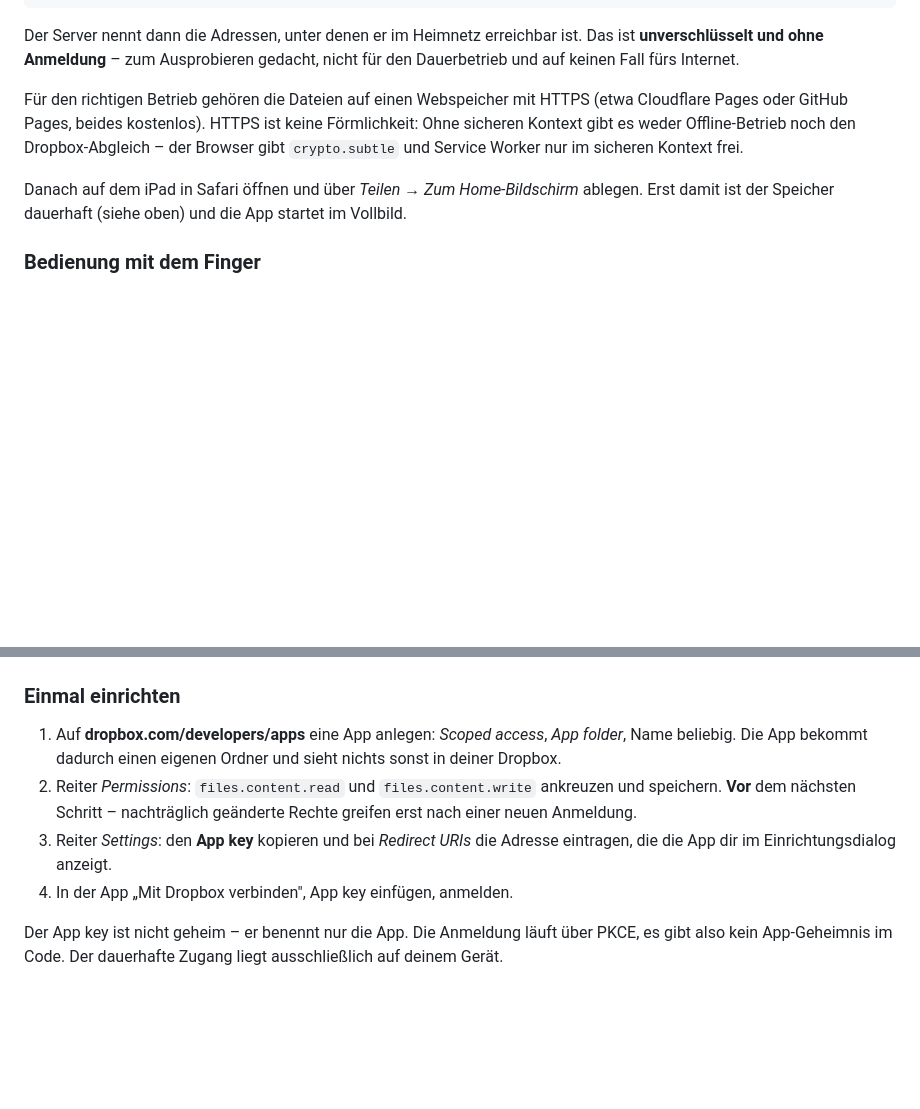
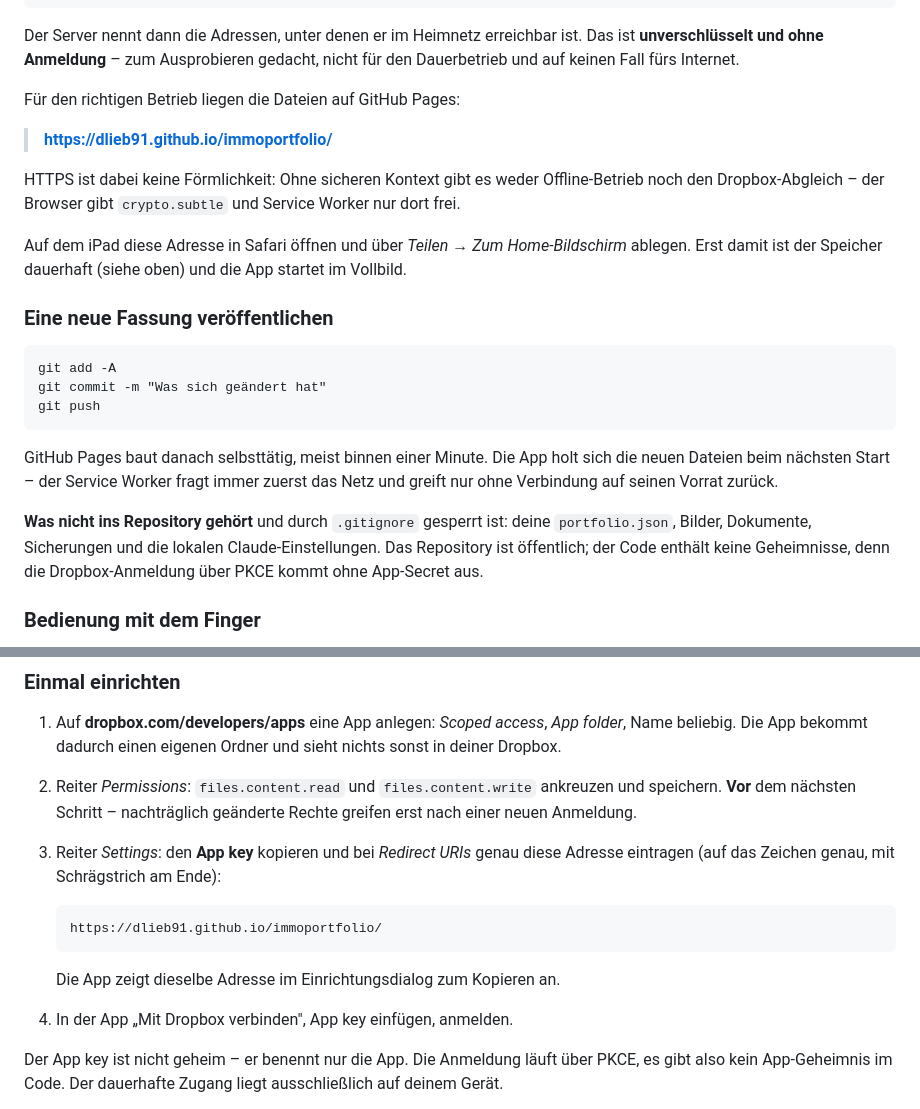
Before and after one commit to dlieb91/immoportfolio, a Markdown page: LIESMICH.md, 2 parts joined by grey strips. Rendered like a GitHub page; blank space fills up the shorter version.

Commit message:
LIESMICH: Veröffentlichungsadresse und Dropbox-Redirect-URI ergänzt
Co-Authored-By: Claude Sonnet 5 <noreply@anthropic.com>

````diff
--- a/LIESMICH.md
+++ b/LIESMICH.md
@@ -74,15 +74,34 @@ Der Server nennt dann die Adressen, unter denen er im Heimnetz erreichbar ist.
 Das ist **unverschlüsselt und ohne Anmeldung** – zum Ausprobieren gedacht, nicht
 für den Dauerbetrieb und auf keinen Fall fürs Internet.
 
-Für den richtigen Betrieb gehören die Dateien auf einen Webspeicher mit HTTPS
-(etwa Cloudflare Pages oder GitHub Pages, beides kostenlos). HTTPS ist keine
-Förmlichkeit: Ohne sicheren Kontext gibt es weder Offline-Betrieb noch den
-Dropbox-Abgleich – der Browser gibt `crypto.subtle` und Service Worker nur im
-sicheren Kontext frei.
+Für den richtigen Betrieb liegen die Dateien auf GitHub Pages:
 
-Danach auf dem iPad in Safari öffnen und über *Teilen → Zum Home-Bildschirm*
-ablegen. Erst damit ist der Speicher dauerhaft (siehe oben) und die App startet
-im Vollbild.
+> **https://dlieb91.github.io/immoportfolio/**
+
+HTTPS ist dabei keine Förmlichkeit: Ohne sicheren Kontext gibt es weder
+Offline-Betrieb noch den Dropbox-Abgleich – der Browser gibt `crypto.subtle` und
+Service Worker nur dort frei.
+
+Auf dem iPad diese Adresse in Safari öffnen und über *Teilen → Zum
+Home-Bildschirm* ablegen. Erst damit ist der Speicher dauerhaft (siehe oben) und
+die App startet im Vollbild.
+
+### Eine neue Fassung veröffentlichen
+
+```
+git add -A
+git commit -m "Was sich geändert hat"
+git push
+```
+
+GitHub Pages baut danach selbsttätig, meist binnen einer Minute. Die App holt
+sich die neuen Dateien beim nächsten Start – der Service Worker fragt immer
+zuerst das Netz und greift nur ohne Verbindung auf seinen Vorrat zurück.
+
+**Was nicht ins Repository gehört** und durch `.gitignore` gesperrt ist: deine
+`portfolio.json`, Bilder, Dokumente, Sicherungen und die lokalen
+Claude-Einstellungen. Das Repository ist öffentlich; der Code enthält keine
+Geheimnisse, denn die Dropbox-Anmeldung über PKCE kommt ohne App-Secret aus.
 
 ### Bedienung mit dem Finger
 
@@ -118,8 +137,14 @@ weiter, waagerechtes Wischen gehört dem Diagramm.
 2. Reiter *Permissions*: `files.content.read` und `files.content.write` ankreuzen
    und speichern. **Vor** dem nächsten Schritt – nachträglich geänderte Rechte
    greifen erst nach einer neuen Anmeldung.
-3. Reiter *Settings*: den **App key** kopieren und bei *Redirect URIs* die Adresse
-   eintragen, die die App dir im Einrichtungsdialog anzeigt.
+3. Reiter *Settings*: den **App key** kopieren und bei *Redirect URIs* genau diese
+   Adresse eintragen (auf das Zeichen genau, mit Schrägstrich am Ende):
+
+   ```
+   https://dlieb91.github.io/immoportfolio/
+   ```
+
+   Die App zeigt dieselbe Adresse im Einrichtungsdialog zum Kopieren an.
 4. In der App „Mit Dropbox verbinden", App key einfügen, anmelden.
 
 Der App key ist nicht geheim – er benennt nur die App. Die Anmeldung läuft über
````
